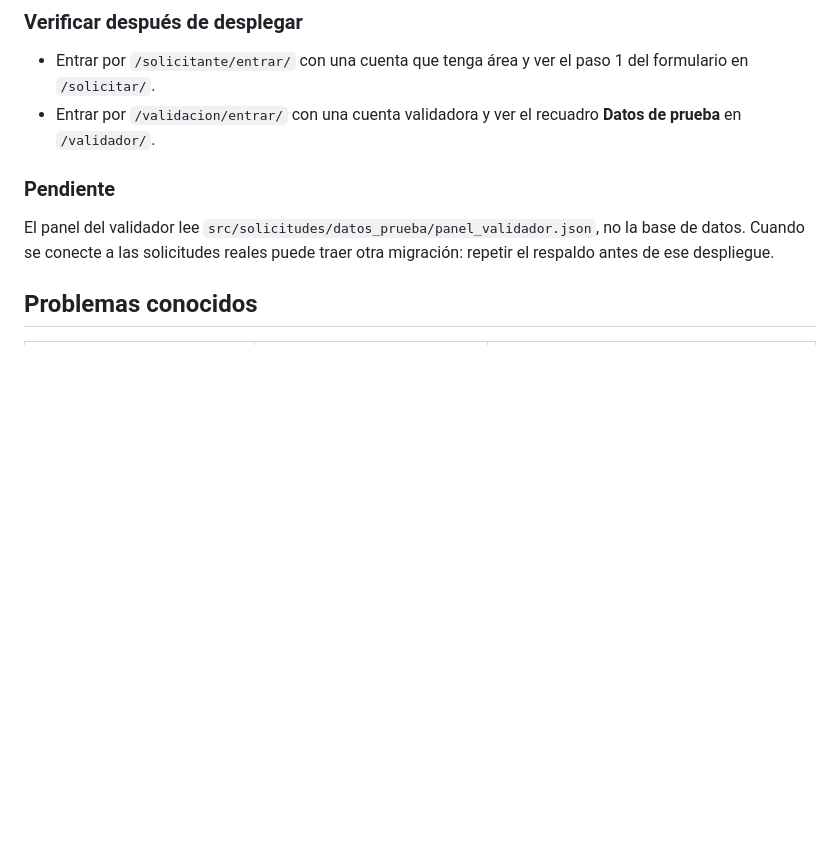
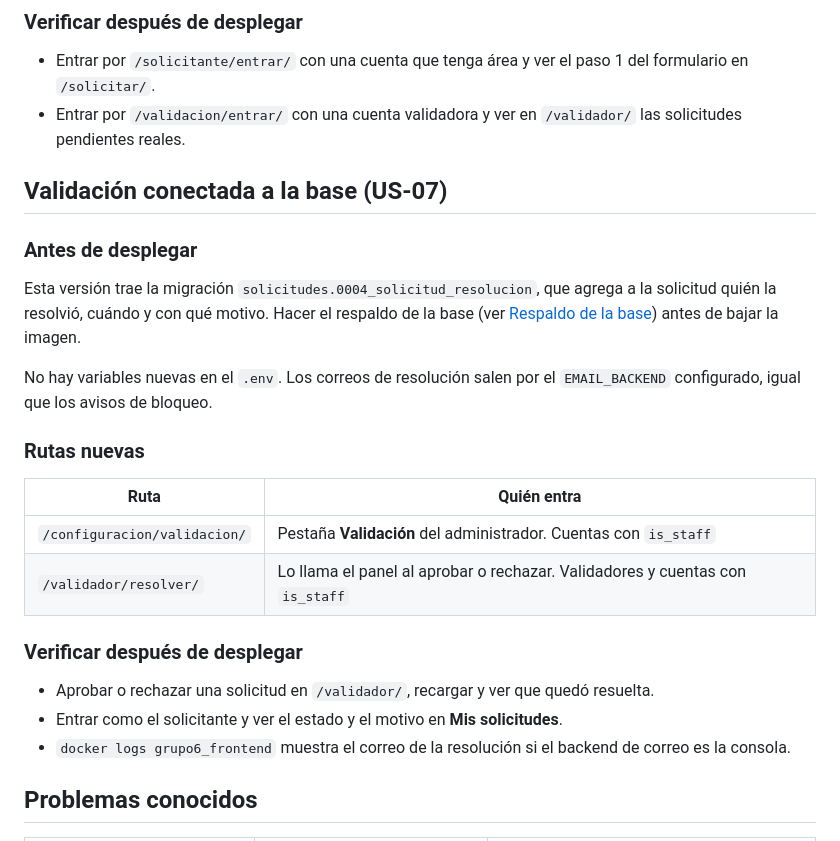
Before and after one commit to darkanthem21/oev-sala-grabacion, a Markdown page: docs/despliegue.md, the part around the change. GitHub-like rendering; blank space fills up the shorter version.

Commit message:
docs: US-07 diagrams, deployment and manual for the real validator panel

```diff
--- a/docs/despliegue.md
+++ b/docs/despliegue.md
@@ -162,14 +162,35 @@ El grupo y las áreas de cada cuenta se asignan en `/admin/` > **Usuarios**.
 
 - Entrar por `/solicitante/entrar/` con una cuenta que tenga área y ver el paso
   1 del formulario en `/solicitar/`.
-- Entrar por `/validacion/entrar/` con una cuenta validadora y ver el recuadro
-  **Datos de prueba** en `/validador/`.
+- Entrar por `/validacion/entrar/` con una cuenta validadora y ver en
+  `/validador/` las solicitudes pendientes reales.
 
-### Pendiente
+## Validación conectada a la base (US-07)
 
-El panel del validador lee `src/solicitudes/datos_prueba/panel_validador.json`,
-no la base de datos. Cuando se conecte a las solicitudes reales puede traer
-otra migración: repetir el respaldo antes de ese despliegue.
+### Antes de desplegar
+
+Esta versión trae la migración `solicitudes.0004_solicitud_resolucion`, que
+agrega a la solicitud quién la resolvió, cuándo y con qué motivo. Hacer el
+respaldo de la base (ver [Respaldo de la base](#respaldo-de-la-base)) antes de
+bajar la imagen.
+
+No hay variables nuevas en el `.env`. Los correos de resolución salen por el
+`EMAIL_BACKEND` configurado, igual que los avisos de bloqueo.
+
+### Rutas nuevas
+
+| Ruta | Quién entra |
+|---|---|
+| `/configuracion/validacion/` | Pestaña **Validación** del administrador. Cuentas con `is_staff` |
+| `/validador/resolver/` | Lo llama el panel al aprobar o rechazar. Validadores y cuentas con `is_staff` |
+
+### Verificar después de desplegar
+
+- Aprobar o rechazar una solicitud en `/validador/`, recargar y ver que quedó
+  resuelta.
+- Entrar como el solicitante y ver el estado y el motivo en **Mis solicitudes**.
+- `docker logs grupo6_frontend` muestra el correo de la resolución si el
+  backend de correo es la consola.
 
 ## Problemas conocidos
 
```
Also changed, not shown: docs/diagramas.md (+25 -19 lines), docs/uso.md (+31 -26 lines), docs/diagramas/us-07/resolver-sin-tope.png, docs/diagramas/us-07/resolver-tope.png, docs/diagramas/us-07/ver-panel.png, 3 other files.
